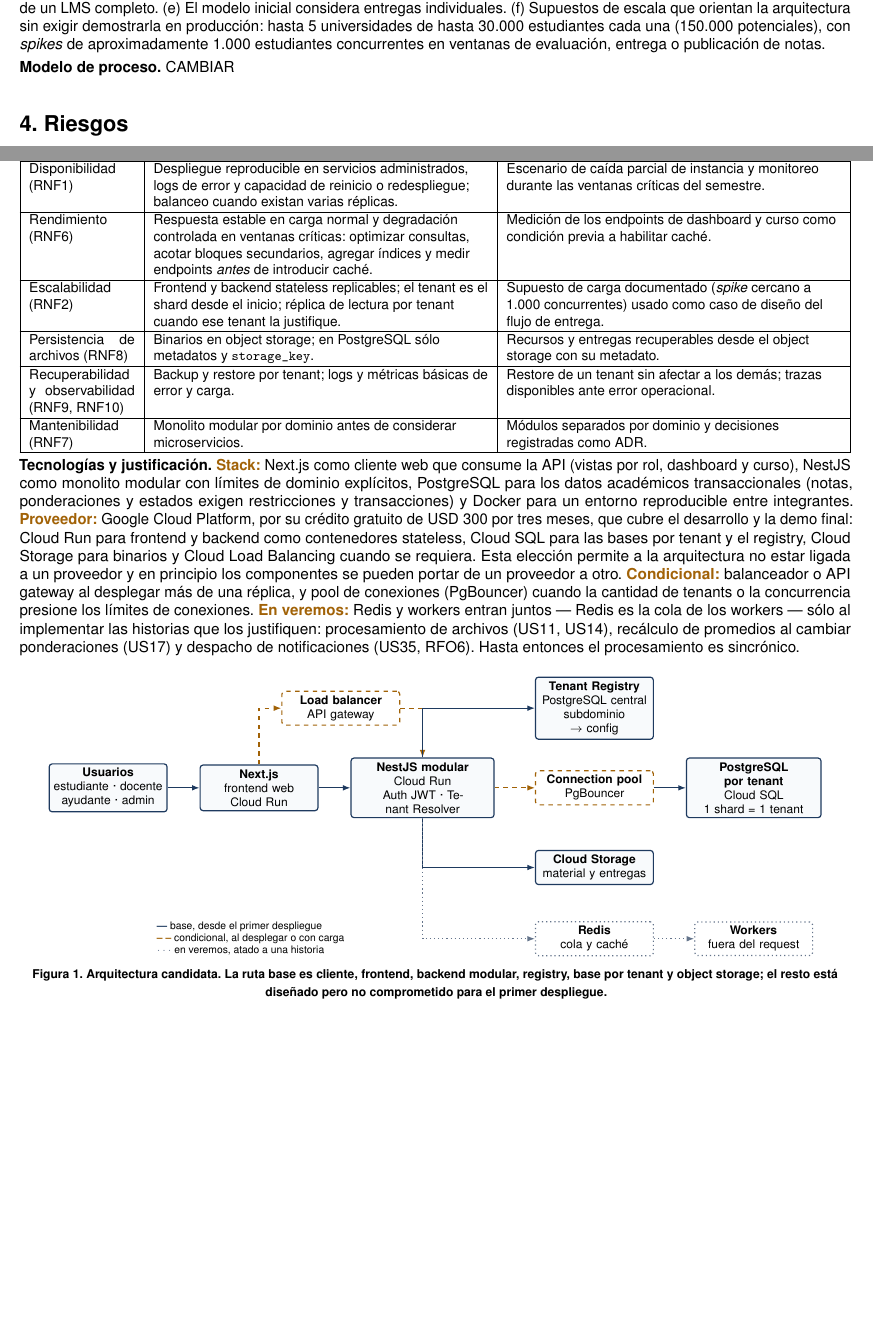
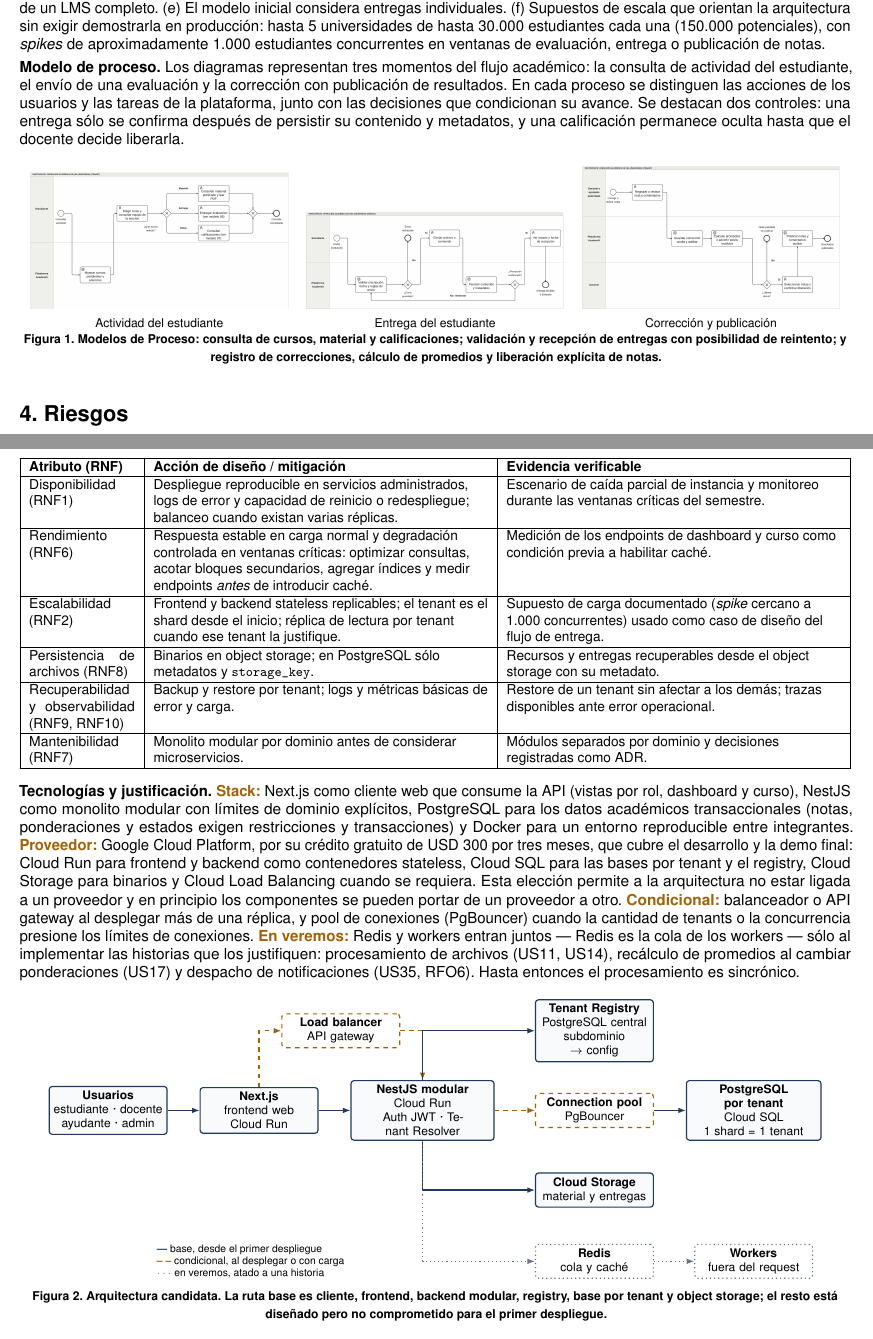
Before and after one commit to dvillas28/lock-in-team-iic3143-202602, a LaTeX document (docs/deliveries/0/inform/main.tex): two parts of pages 2 and 4 of 6 before the commit and two parts of pages 2 and 4 of 5 after it, joined at a grey line, cut so that both start at the same text, the shorter picture padded with empty space. Compiled offline with pdfLaTeX.

Commit message:
docs: update inform  with bnpm slides and reorder slides on ppt

```diff
--- a/docs/deliveries/0/inform/main.tex
+++ b/docs/deliveries/0/inform/main.tex
@@ -14,6 +14,7 @@
 \usepackage{microtype}
 \usepackage{graphicx}
 \usepackage{tabularx}
+\usepackage{longtable}
 \usepackage{array}
 \usepackage{multicol}
 \usepackage{tikz}
@@ -121,15 +122,29 @@ Aislar instituciones & Resolución de tenant por request, base de datos por tena
 
 \textbf{Suposiciones.} (a) El tenant corresponde a una universidad y el curso a un ramo semestral concreto. (b) Todo acceso ocurre con usuario autenticado. (c) El idioma principal de la interfaz es el español. (d) El MVP no reemplaza todas las funcionalidades de un LMS completo. (e) El modelo inicial considera entregas individuales. (f) Supuestos de escala que orientan la arquitectura sin exigir demostrarla en producción: hasta 5 universidades de hasta 30.000 estudiantes cada una (150.000 potenciales), con \emph{spikes} de aproximadamente 1.000 estudiantes concurrentes en ventanas de evaluación, entrega o publicación de notas.
 
-\textbf{Modelo de proceso.} CAMBIAR
+\textbf{Modelo de proceso.} Los diagramas representan tres momentos del flujo académico: la consulta de actividad del estudiante, el envío de una evaluación y la corrección con publicación de resultados. En cada proceso se distinguen las acciones de los usuarios y las tareas de la plataforma, junto con las decisiones que condicionan su avance. Se destacan dos controles: una entrega sólo se confirma después de persistir su contenido y metadatos, y una calificación permanece oculta hasta que el docente decide liberarla.
+
+\begin{center}
+\begin{tabular}{ccc}
+\includegraphics[width=0.31\textwidth]{images/bpmn-05-student-activity.png} &
+\includegraphics[width=0.31\textwidth]{images/bpmn-06-student-delivery.png} &
+\includegraphics[width=0.31\textwidth]{images/bpmn-03-teaching-correction-publication.png} \\
+\footnotesize Actividad del estudiante & \footnotesize Entrega del estudiante & \footnotesize Corrección y publicación \\
+\end{tabular}\\
+\tightcaption{Figura 1. Modelos de Proceso: consulta de cursos, material y calificaciones; validación y recepción de entregas con posibilidad de reintento; y registro de correcciones, cálculo de promedios y liberación explícita de notas.}
+\end{center}
+
 
 \section{4. Riesgos}
 
 {\small
-\begin{tabularx}{\textwidth}{|p{1.55cm}|p{2.9cm}|Y|Y|}
+\setlength{\LTpre}{0pt}
+\setlength{\LTpost}{3pt}
+\begin{longtable}{|p{1.55cm}|p{2.9cm}|*{2}{>{\raggedright\arraybackslash}p{\dimexpr(\textwidth-1.55cm-2.9cm-8\tabcolsep-5\arrayrulewidth)/2\relax}|}}
 \hline
 \textbf{Tipo} & \textbf{Riesgo} & \textbf{Impacto} & \textbf{Mitigación} \\
 \hline
+\endhead
 Desarrollo & Sobrealcance funcional & No llegar a un MVP demostrable al cierre del semestre. & Fundaciones primero; las extensiones \emph{nice to have} sólo se activan una vez validadas. \\
 \hline
 Desarrollo & Complejidad de multi-tenancy & Errores de aislamiento de datos o de permisos. & Registry central, estructura de datos idéntica en cada tenant y pruebas explícitas de acceso cruzado. \\
@@ -182,10 +197,13 @@ Los RF1 (autenticación), RF6 (configuración general del curso) y RF19 (registr
 \textbf{Requisitos no funcionales como atributos de calidad.} Cada RNF se declara con la acción de diseño que lo sostiene y la evidencia con que se verificará. En lugar de metas numéricas prematuras, se fijan escenarios de calidad que describen la reacción esperada frente a fallas probables.
 
 {\small
-\begin{tabularx}{\textwidth}{|p{2.45cm}|Y|Y|}
+\setlength{\LTpre}{0pt}
+\setlength{\LTpost}{3pt}
+\begin{longtable}{|p{2.45cm}|*{2}{>{\raggedright\arraybackslash}p{\dimexpr(\textwidth-2.45cm-6\tabcolsep-4\arrayrulewidth)/2\relax}|}}
 \hline
 \textbf{Atributo (RNF)} & \textbf{Acción de diseño / mitigación} & \textbf{Evidencia verificable} \\
 \hline
+\endhead
 Aislamiento y seguridad (RNF3, RNF4) & Tenant resuelto en cada request contra un registry central; base de datos por tenant; autorización por TenantMembership y CourseMembership. & Escenario de acceso cruzado: la operación se bloquea cuando tenant, curso o sección no coinciden, con pruebas automatizadas. \\
 \hline
 Auditabilidad (RNF5) & Registrar actor, fecha, acción, valor anterior y valor nuevo en cambios de notas, ponderaciones, entregas y liberaciones. & Reconstruir el historial completo de una nota desde la auditoría. \\
@@ -204,7 +222,7 @@ Recuperabilidad y observabilidad (RNF9, RNF10) & Backup y restore por tenant; lo
 \hline
 Mantenibilidad (RNF7) & Monolito modular por dominio antes de considerar microservicios. & Módulos separados por dominio y decisiones registradas como ADR. \\
 \hline
-\end{tabularx}}
+\end{longtable}}
 
 \textbf{Tecnologías y justificación.} \st{Stack:} Next.js como cliente web que consume la API (vistas por rol, dashboard y curso), NestJS como monolito modular con límites de dominio explícitos, PostgreSQL para los datos académicos transaccionales (notas, ponderaciones y estados exigen restricciones y transacciones) y Docker para un entorno reproducible entre integrantes. \st{Proveedor:} Google Cloud Platform, por su crédito gratuito de USD 300 por tres meses, que cubre el desarrollo y la demo final: Cloud Run para frontend y backend como contenedores stateless, Cloud SQL para las bases por tenant y el registry, Cloud Storage para binarios y Cloud Load Balancing cuando se requiera. Esta elección permite a la arquitectura no estar ligada a un proveedor y en principio los componentes se pueden portar de un proveedor a otro. \st{Condicional:} balanceador o API gateway al desplegar más de una réplica, y pool de conexiones (PgBouncer) cuando la cantidad de tenants o la concurrencia presione los límites de conexiones. \st{En veremos:} Redis y workers entran juntos --- Redis es la cola de los workers --- sólo al implementar las historias que los justifiquen: procesamiento de archivos (US11, US14), recálculo de promedios al cambiar ponderaciones (US17) y despacho de notificaciones (US35, RFO6). Hasta entonces el procesamiento es sincrónico.
 
@@ -244,7 +262,7 @@ Mantenibilidad (RNF7) & Monolito modular por dominio antes de considerar microse
 \textcolor{amber}{\textbf{-- --}}~condicional, al desplegar o con carga\\
 \textcolor{slate}{\textbf{$\cdots$}}~en veremos, atado a una historia};
 \end{tikzpicture}}\\
-\tightcaption{Figura 1. Arquitectura candidata. La ruta base es cliente, frontend, backend modular, registry, base por tenant y object storage; el resto está diseñado pero no comprometido para el primer despliegue.}
+\tightcaption{Figura 2. Arquitectura candidata. La ruta base es cliente, frontend, backend modular, registry, base por tenant y object storage; el resto está diseñado pero no comprometido para el primer despliegue.}
 \end{center}
 
 \textbf{Primeras maquetas.} Las maquetas son wireframes navegables en HTML estático; cada vista declara las historias que valida y no tiene backend.
```
Also changed, not shown: docs/deliveries/0/ppt/main.tex (+18 -18 lines), docs/deliveries/0/inform/images/bpmn-03-teaching-correction-publication.png (added), docs/deliveries/0/inform/images/bpmn-05-student-activity.png (added), docs/deliveries/0/inform/images/bpmn-06-student-delivery.png (added), docs/deliveries/0/inform/main.pdf, docs/deliveries/0/ppt/main.pdf, docs/deliveries/0/inform/main.tex (4 more changed lines), 2 other files.
